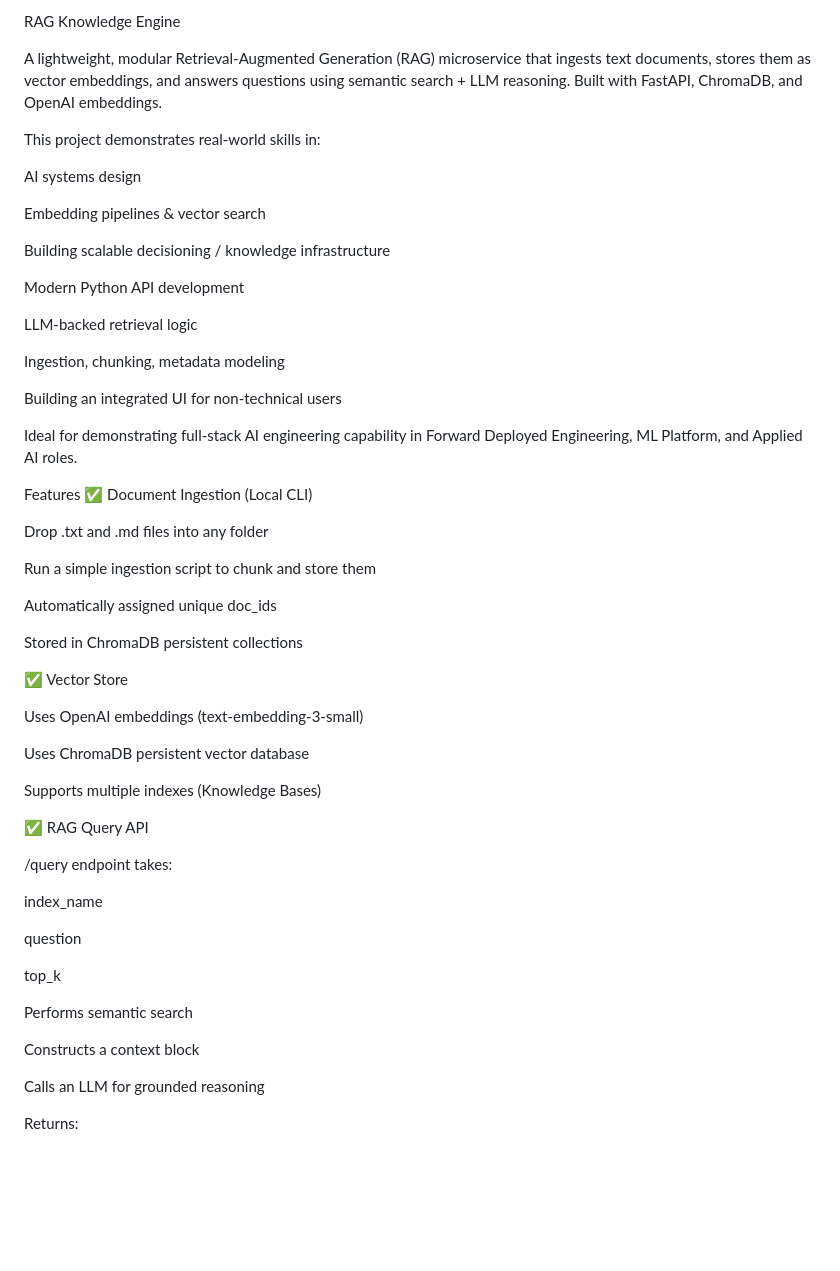
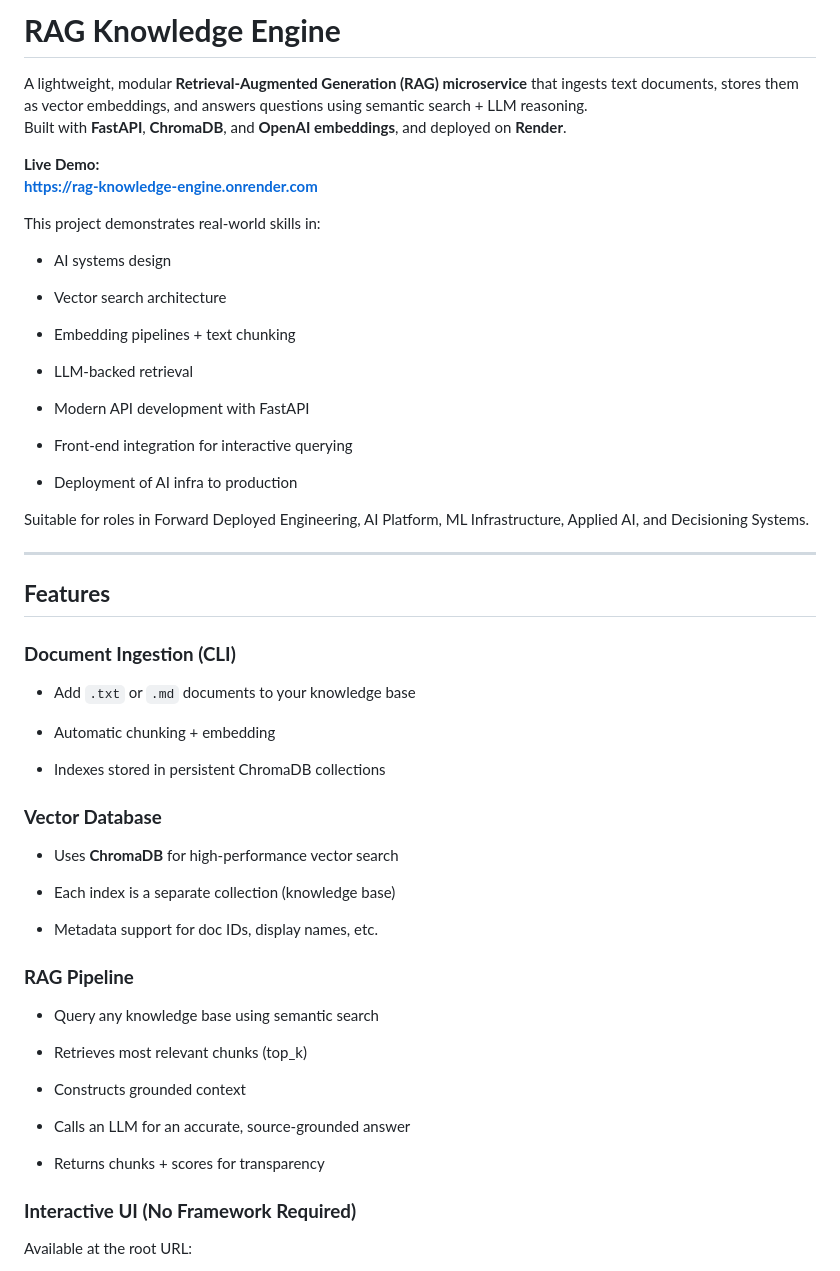
Before and after one commit to ibrahimnagib/rag-knowledge-engine, a Markdown page: README.md, the part around one of its changes. Rendered like a GitHub page; blank space fills up the shorter version.

Commit message:
updating readme for render

```diff
--- a/README.md
+++ b/README.md
@@ -1,60 +1,64 @@
-RAG Knowledge Engine
+**RAG Knowledge Engine**
+========================
 
-A lightweight, modular Retrieval-Augmented Generation (RAG) microservice that ingests text documents, stores them as vector embeddings, and answers questions using semantic search + LLM reasoning.
-Built with FastAPI, ChromaDB, and OpenAI embeddings.
+A lightweight, modular **Retrieval-Augmented Generation (RAG) microservice** that ingests text documents, stores them as vector embeddings, and answers questions using semantic search + LLM reasoning.\
+Built with **FastAPI**, **ChromaDB**, and **OpenAI embeddings**, and deployed on **Render**.
+
+**Live Demo:**\
+**<https://rag-knowledge-engine.onrender.com>**
 
 This project demonstrates real-world skills in:
 
-AI systems design
+-   AI systems design
 
-Embedding pipelines & vector search
+-   Vector search architecture
 
-Building scalable decisioning / knowledge infrastructure
+-   Embedding pipelines + text chunking
 
-Modern Python API development
+-   LLM-backed retrieval
 
-LLM-backed retrieval logic
+-   Modern API development with FastAPI
 
-Ingestion, chunking, metadata modeling
+-   Front-end integration for interactive querying
 
-Building an integrated UI for non-technical users
+-   Deployment of AI infra to production
 
-Ideal for demonstrating full-stack AI engineering capability in Forward Deployed Engineering, ML Platform, and Applied AI roles.
+Suitable for roles in Forward Deployed Engineering, AI Platform, ML Infrastructure, Applied AI, and Decisioning Systems.
 
-Features
-✅ Document Ingestion (Local CLI)
+* * * * *
 
-Drop .txt and .md files into any folder
+**Features**
+------------
 
-Run a simple ingestion script to chunk and store them
+### **Document Ingestion (CLI)**
 
-Automatically assigned unique doc_ids
+-   Add `.txt` or `.md` documents to your knowledge base
 
-Stored in ChromaDB persistent collections
+-   Automatic chunking + embedding
 
-✅ Vector Store
+-   Indexes stored in persistent ChromaDB collections
 
-Uses OpenAI embeddings (text-embedding-3-small)
+### **Vector Database**
 
-Uses ChromaDB persistent vector database
+-   Uses **ChromaDB** for high-performance vector search
 
-Supports multiple indexes (Knowledge Bases)
+-   Each index is a separate collection (knowledge base)
 
-✅ RAG Query API
+-   Metadata support for doc IDs, display names, etc.
 
-/query endpoint takes:
+### **RAG Pipeline**
 
-index_name
+-   Query any knowledge base using semantic search
 
-question
+-   Retrieves most relevant chunks (top_k)
 
-top_k
+-   Constructs grounded context
 
-Performs semantic search
+-   Calls an LLM for an accurate, source-grounded answer
 
-Constructs a context block
+-   Returns chunks + scores for transparency
 
-Calls an LLM for grounded reasoning
+### **Interactive UI (No Framework Required)**
 
-Returns:
+Available at the root URL:
 
```
Also changed, not shown: other parts of README.md (+135 -127 lines).
